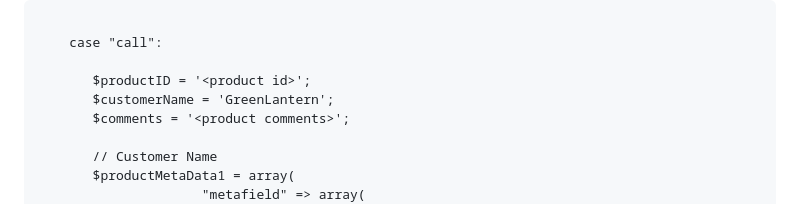
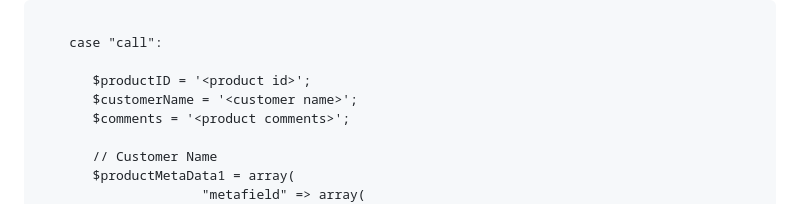
Before and after one commit to BlackSnider/EVA-Developer-Challenge, a Markdown page: README.md, the part around the change. GitHub-like rendering.

```diff
--- a/README.md
+++ b/README.md
@@ -94,7 +94,7 @@ Open the PHP code named index.php and change the variables given.
     case "call":
 
 	   $productID = '<product id>';
-	   $customerName = 'GreenLantern';
+	   $customerName = '<customer name>';
 	   $comments = '<product comments>';
 
 	   // Customer Name
```
